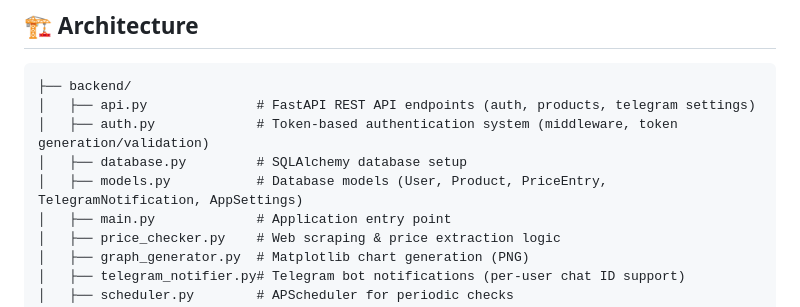
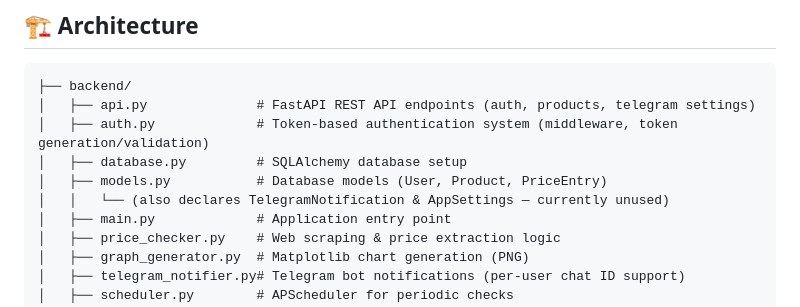
Before and after one commit to cristianbisca/PriceMonitor, a Markdown page: README.md, the part around one of its changes. GitHub-like rendering.

```diff
--- a/README.md
+++ b/README.md
@@ -23,7 +23,8 @@ A web application that monitors price changes for products across different e-co
 │   ├── api.py              # FastAPI REST API endpoints (auth, products, telegram settings)
 │   ├── auth.py             # Token-based authentication system (middleware, token generation/validation)
 │   ├── database.py         # SQLAlchemy database setup
-│   ├── models.py           # Database models (User, Product, PriceEntry, TelegramNotification, AppSettings)
+│   ├── models.py           # Database models (User, Product, PriceEntry)
+│   │   └── (also declares TelegramNotification & AppSettings — currently unused)
 │   ├── main.py             # Application entry point
 │   ├── price_checker.py    # Web scraping & price extraction logic
 │   ├── graph_generator.py  # Matplotlib chart generation (PNG)
```
Also changed, not shown: other parts of README.md (+24 -7 lines), PROJECT_NOTES.md (added, +208 -0 lines).
